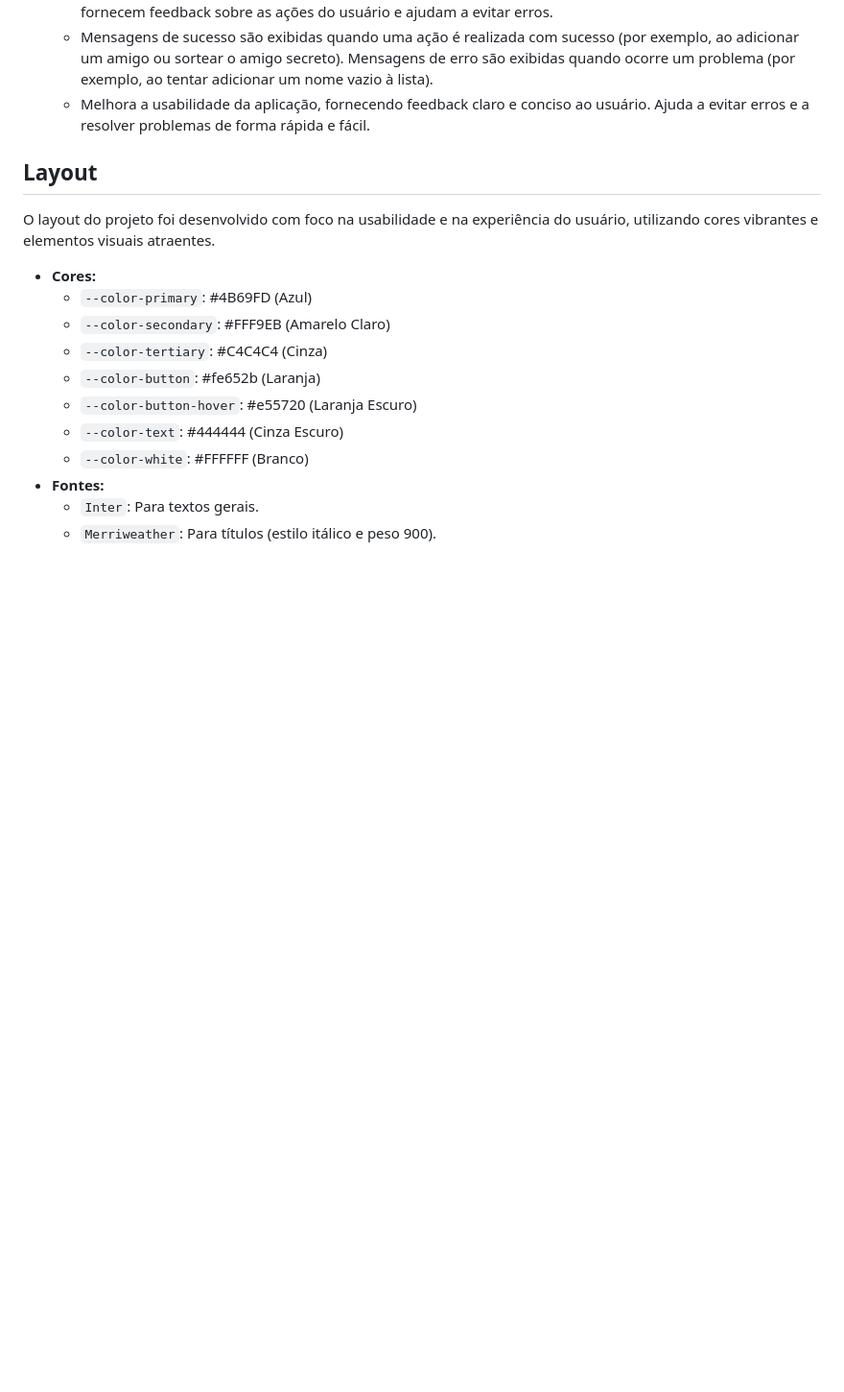
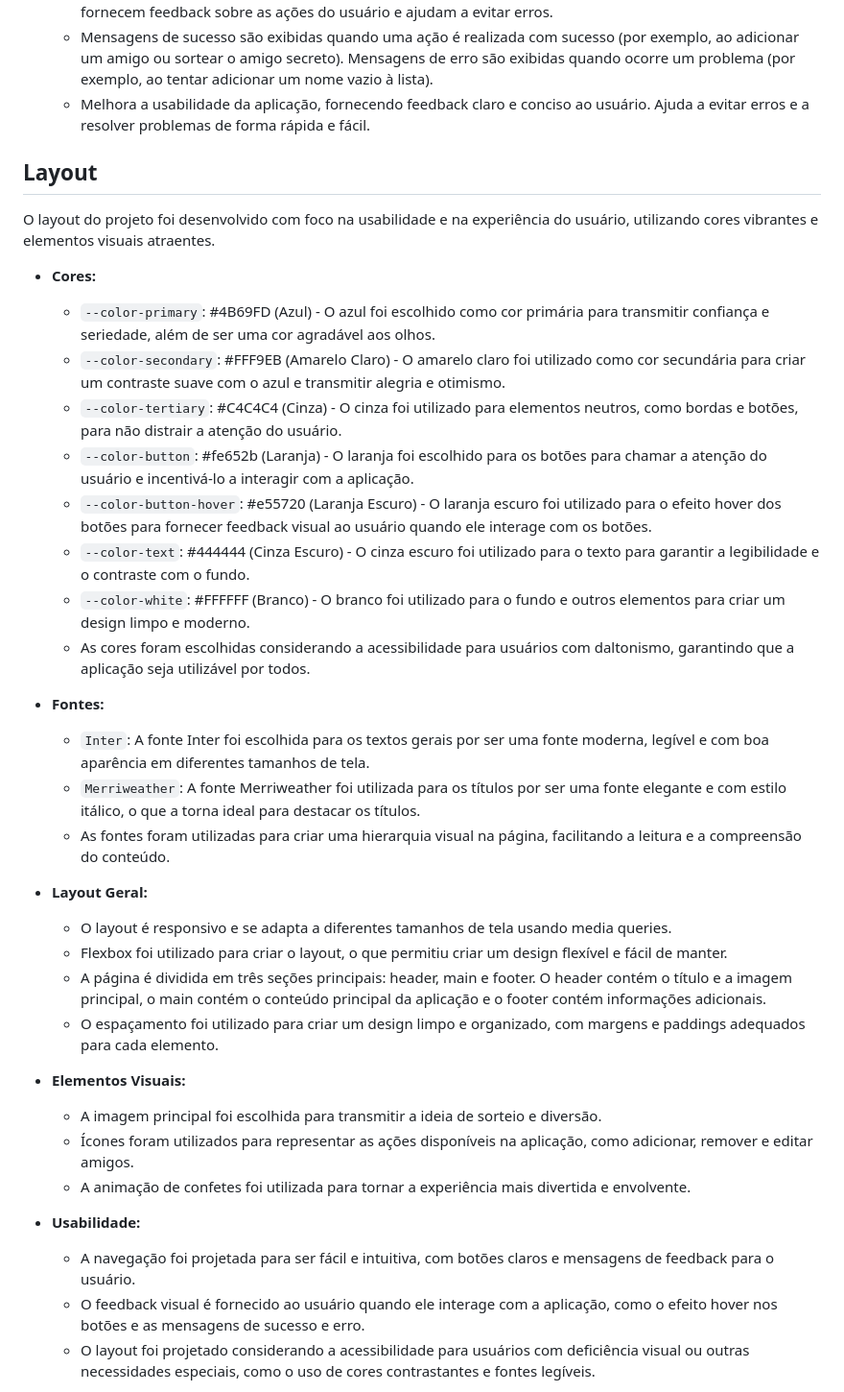
Before and after one commit to GiseleLima-AI/challenge-amigo-secreto-GL, a Markdown page: README.md, the part around the change printed below. Shown: that part at 96% size. Drawn GitHub-style; blank space fills up the shorter version.

```diff
--- a/README.md
+++ b/README.md
@@ -54,19 +54,39 @@
     *   Exibe mensagens de sucesso e erro para guiar o usuário durante a utilização da aplicação. As mensagens fornecem feedback sobre as ações do usuário e ajudam a evitar erros.
     *   Mensagens de sucesso são exibidas quando uma ação é realizada com sucesso (por exemplo, ao adicionar um amigo ou sortear o amigo secreto). Mensagens de erro são exibidas quando ocorre um problema (por exemplo, ao tentar adicionar um nome vazio à lista).
     *   Melhora a usabilidade da aplicação, fornecendo feedback claro e conciso ao usuário. Ajuda a evitar erros e a resolver problemas de forma rápida e fácil.
+
 ## Layout
 
 O layout do projeto foi desenvolvido com foco na usabilidade e na experiência do usuário, utilizando cores vibrantes e elementos visuais atraentes.
 
 *   **Cores:**
-    *   `--color-primary`: #4B69FD (Azul)
-    *   `--color-secondary`: #FFF9EB (Amarelo Claro)
-    *   `--color-tertiary`: #C4C4C4 (Cinza)
-    *   `--color-button`: #fe652b (Laranja)
-    *   `--color-button-hover`: #e55720 (Laranja Escuro)
-    *   `--color-text`: #444444 (Cinza Escuro)
-    *   `--color-white`: #FFFFFF (Branco)
+    *   `--color-primary`: #4B69FD (Azul) - O azul foi escolhido como cor primária para transmitir confiança e seriedade, além de ser uma cor agradável aos olhos.
+    *   `--color-secondary`: #FFF9EB (Amarelo Claro) - O amarelo claro foi utilizado como cor secundária para criar um contraste suave com o azul e transmitir alegria e otimismo.
+    *   `--color-tertiary`: #C4C4C4 (Cinza) - O cinza foi utilizado para elementos neutros, como bordas e botões, para não distrair a atenção do usuário.
+    *   `--color-button`: #fe652b (Laranja) - O laranja foi escolhido para os botões para chamar a atenção do usuário e incentivá-lo a interagir com a aplicação.
+    *   `--color-button-hover`: #e55720 (Laranja Escuro) - O laranja escuro foi utilizado para o efeito hover dos botões para fornecer feedback visual ao usuário quando ele interage com os botões.
+    *   `--color-text`: #444444 (Cinza Escuro) - O cinza escuro foi utilizado para o texto para garantir a legibilidade e o contraste com o fundo.
+    *   `--color-white`: #FFFFFF (Branco) - O branco foi utilizado para o fundo e outros elementos para criar um design limpo e moderno.
+    *   As cores foram escolhidas considerando a acessibilidade para usuários com daltonismo, garantindo que a aplicação seja utilizável por todos.
+
 *   **Fontes:**
-    *   `Inter`: Para textos gerais.
-    *   `Merriweather`: Para títulos (estilo itálico e peso 900).
+    *   `Inter`: A fonte Inter foi escolhida para os textos gerais por ser uma fonte moderna, legível e com boa aparência em diferentes tamanhos de tela.
+    *   `Merriweather`: A fonte Merriweather foi utilizada para os títulos por ser uma fonte elegante e com estilo itálico, o que a torna ideal para destacar os títulos.
+    *   As fontes foram utilizadas para criar uma hierarquia visual na página, facilitando a leitura e a compreensão do conteúdo.
 
+*   **Layout Geral:**
+    *   O layout é responsivo e se adapta a diferentes tamanhos de tela usando media queries.
+    *   Flexbox foi utilizado para criar o layout, o que permitiu criar um design flexível e fácil de manter.
+    *   A página é dividida em três seções principais: header, main e footer. O header contém o título e a imagem principal, o main contém o conteúdo principal da aplicação e o footer contém informações adicionais.
+    *   O espaçamento foi utilizado para criar um design limpo e organizado, com margens e paddings adequados para cada elemento.
+
+*   **Elementos Visuais:**
+    *   A imagem principal foi escolhida para transmitir a ideia de sorteio e diversão.
+    *   Ícones foram utilizados para representar as ações disponíveis na aplicação, como adicionar, remover e editar amigos.
+    *   A animação de confetes foi utilizada para tornar a experiência mais divertida e envolvente.
+
+*   **Usabilidade:**
+    *   A navegação foi projetada para ser fácil e intuitiva, com botões claros e mensagens de feedback para o usuário.
+    *   O feedback visual é fornecido ao usuário quando ele interage com a aplicação, como o efeito hover nos botões e as mensagens de sucesso e erro.
+    *   O layout foi projetado considerando a acessibilidade para usuários com deficiência visual ou outras necessidades especiais, como o uso de cores contrastantes e fontes legíveis.
+
```
Also changed, not shown: other parts of README.md (+9 -2 lines), assets/layout_inicial.png (added), assets/layout_sorteio.png (added), 1 other file.
